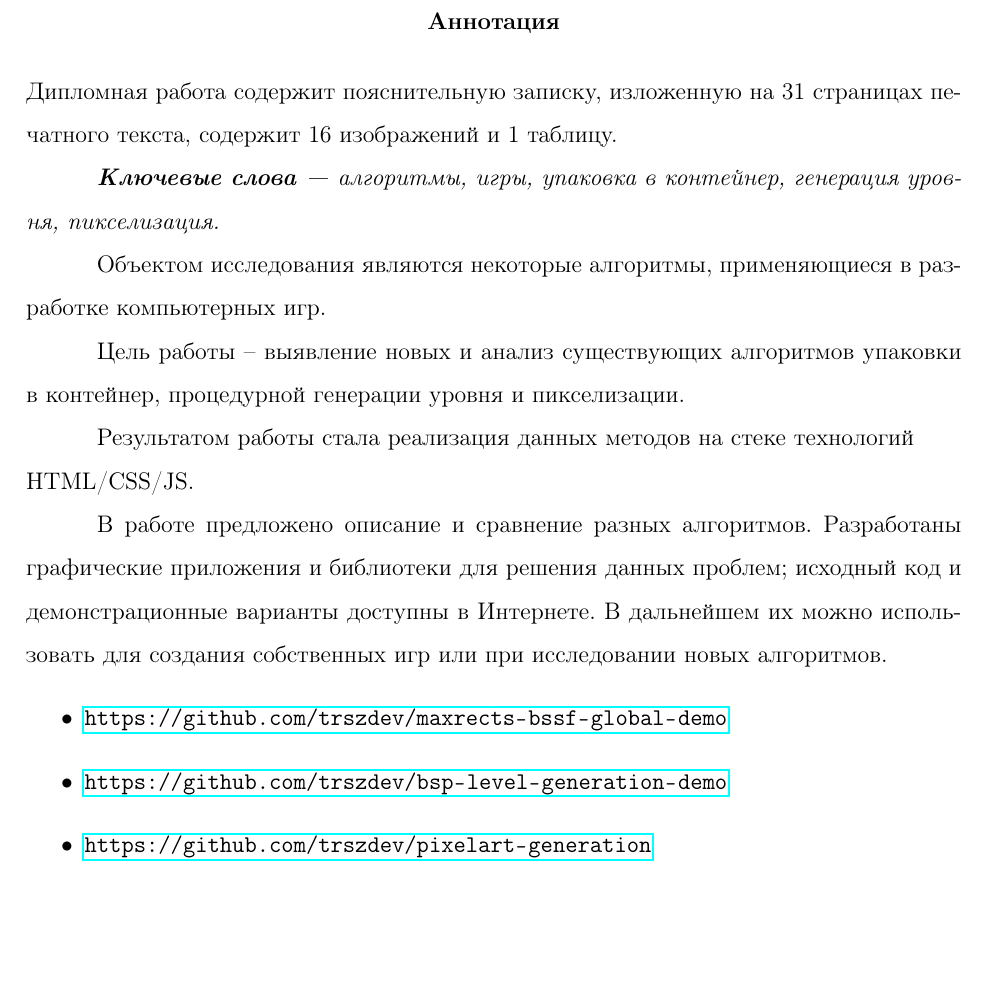
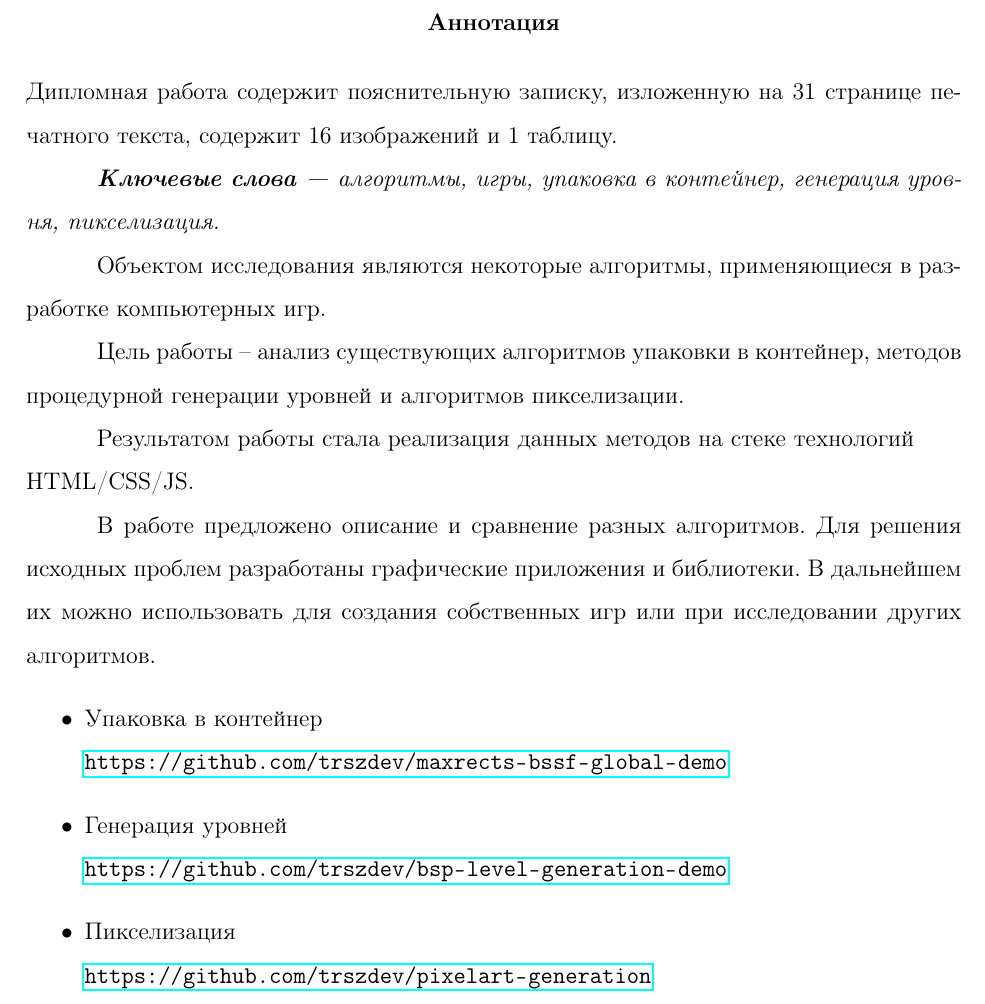
Before and after one commit to trszdev/some-game-algorithms, a LaTeX document (main.tex): part of page 2 of 33, cut so that both start at the same text, the shorter picture padded with empty space. Compiled offline with pdfLaTeX.

Commit message:
Updates from Overleaf

```diff
--- a/main.tex
+++ b/main.tex
@@ -43,21 +43,21 @@
 
 \begin{abstract}
 Дипломная работа содержит пояснительную записку,
-изложенную на 31 страницах печатного текста, содержит 16 изображений и 1 таблицу.
+изложенную на 31 странице печатного текста, содержит 16 изображений и 1 таблицу.
 
 \textit{\textbf{Ключевые слова --- }алгоритмы, игры, упаковка в контейнер, генерация уровня, пикселизация.}
 
 Объектом исследования являются некоторые алгоритмы, применяющиеся в разработке компьютерных игр.
 
-Цель работы – выявление новых и анализ существующих алгоритмов упаковки в контейнер, процедурной генерации уровня и пикселизации.
+Цель работы – анализ существующих алгоритмов упаковки в контейнер, методов процедурной генерации уровней и алгоритмов пикселизации.
 
 Результатом работы стала реализация данных методов на стеке технологий\newline HTML/CSS/JS.
 
-В работе предложено описание и сравнение разных алгоритмов. Разработаны графические приложения и библиотеки для решения данных проблем; исходный код и демонстрационные варианты доступны в Интернете. В дальнейшем их можно использовать для создания собственных игр или при исследовании новых алгоритмов.
+В работе предложено описание и сравнение разных алгоритмов. Для решения исходных проблем разработаны графические приложения и библиотеки. В дальнейшем их можно использовать для создания собственных игр или при исследовании других алгоритмов.
 \begin{itemize}
-  \item  \url{https://github.com/trszdev/maxrects-bssf-global-demo}
-  \item  \url{https://github.com/trszdev/bsp-level-generation-demo}
-  \item  \url{https://github.com/trszdev/pixelart-generation}
+  \item  Упаковка в контейнер\newline\url{https://github.com/trszdev/maxrects-bssf-global-demo}
+  \item  Генерация уровней\newline\url{https://github.com/trszdev/bsp-level-generation-demo}
+  \item  Пикселизация\newline\url{https://github.com/trszdev/pixelart-generation}
 \end{itemize}
 \end{abstract}
 
```
